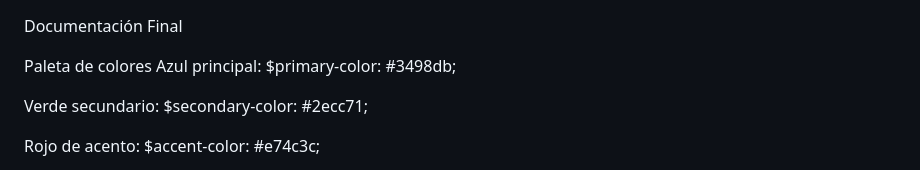
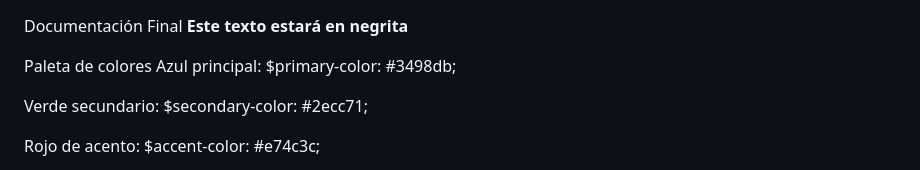
Before and after one commit to RaulRivas04/Proyecto-Sass, a Markdown page: README.md, the part around the change. GitHub-like rendering.

```diff
--- a/README.md
+++ b/README.md
@@ -1,4 +1,5 @@
 Documentación Final
+**Este texto estará en negrita**
 
 Paleta de colores
 Azul principal:
```
